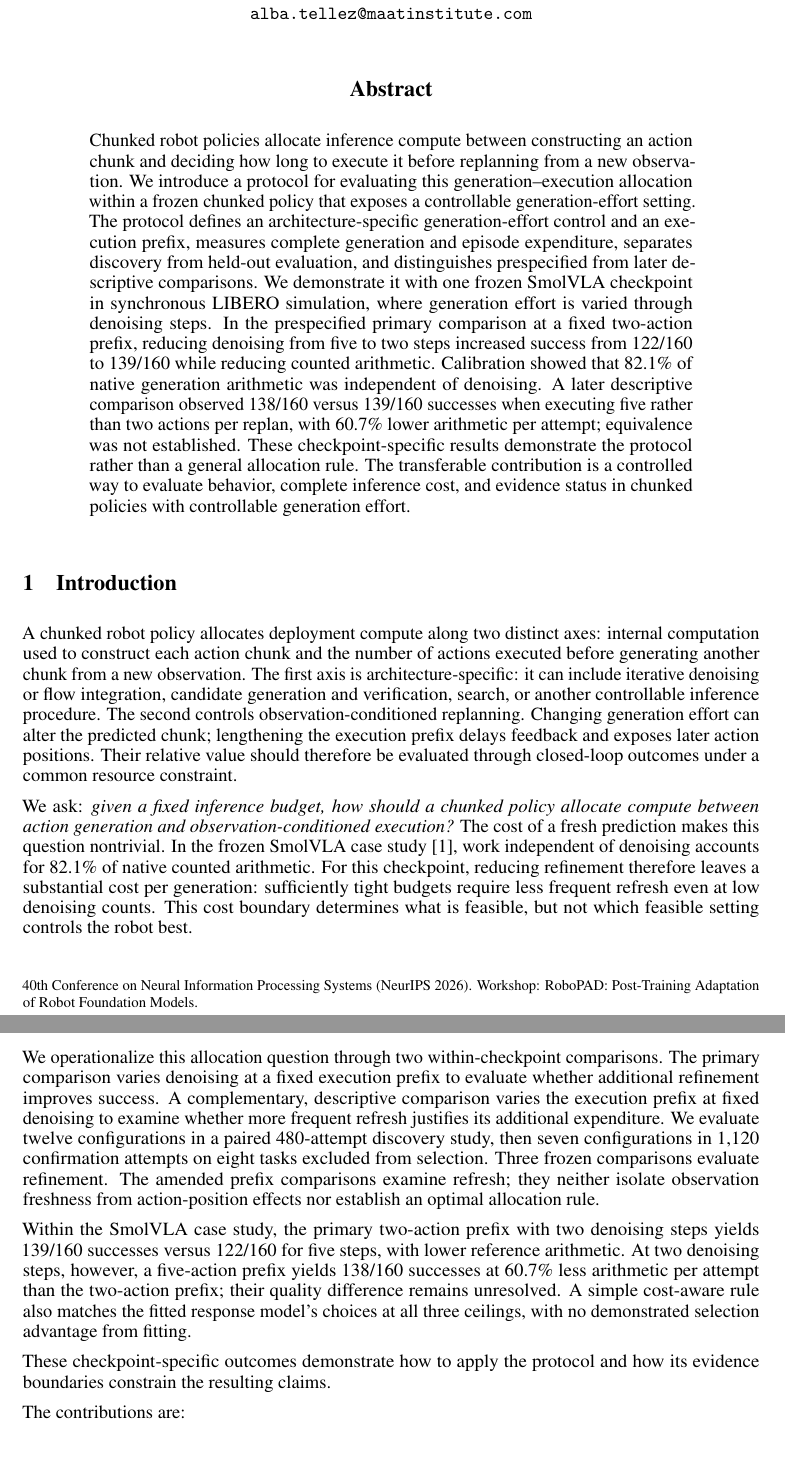
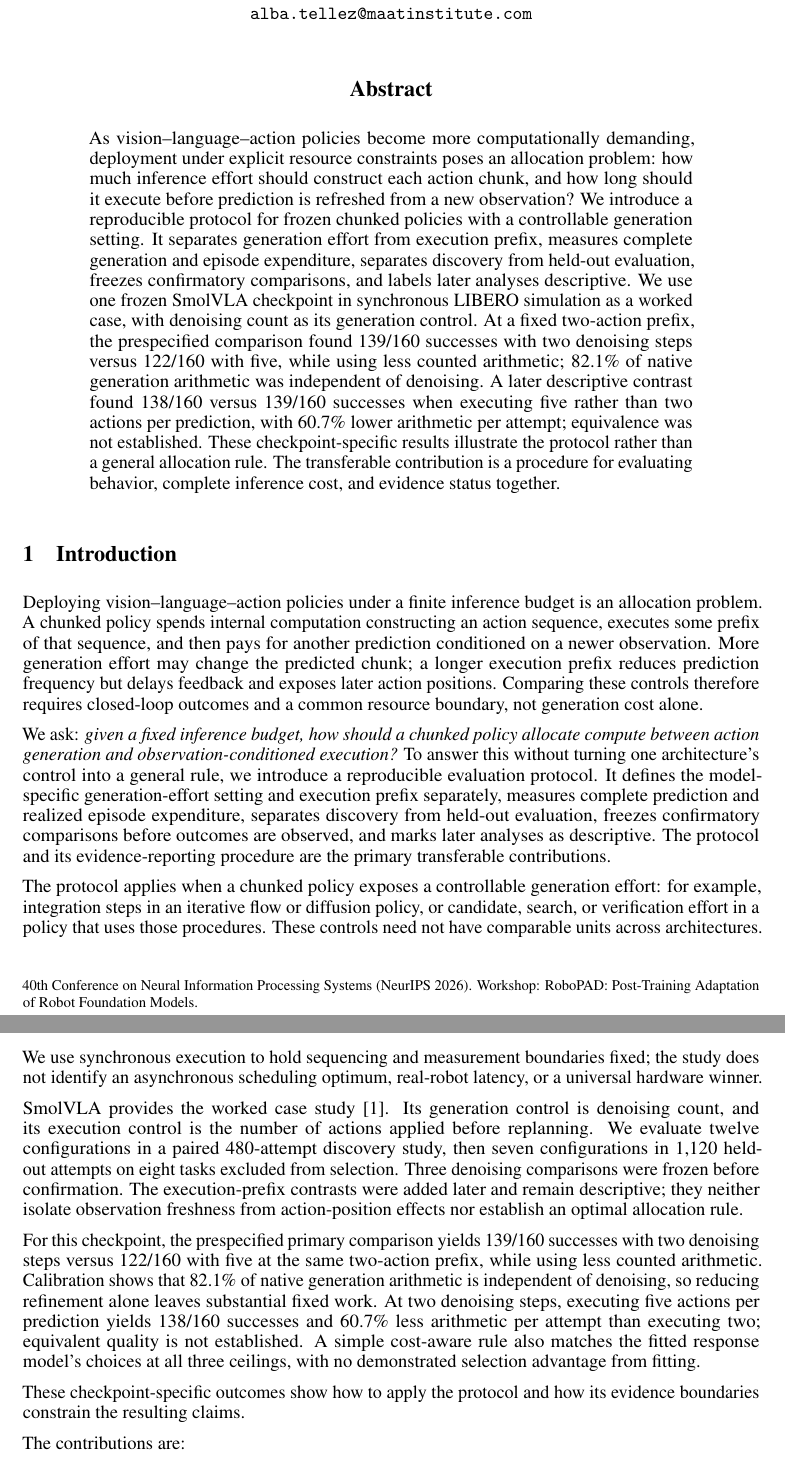
Before and after one commit to amtellezfernandez/refinement-refresh-robot-policies, a LaTeX paper (paper/camera-ready-2026-11-02.tex): two parts of pages 1 and 2 of 15, joined at a grey line, cut so that both start at the same text. Compiled offline with pdfLaTeX.

Commit message:
Lead with methodological allocation protocol

```diff
--- a/paper/camera-ready-2026-11-02.tex
+++ b/paper/camera-ready-2026-11-02.tex
@@ -23,73 +23,76 @@ MAAT Institute\\
 \maketitle
 
 \begin{abstract}
-Chunked robot policies allocate inference compute between constructing an
-action chunk and deciding how long to execute it before replanning from a new
-observation. We introduce a protocol for evaluating this generation--execution allocation
-within a frozen chunked policy that exposes a controllable generation-effort
-setting. The protocol defines an
-architecture-specific generation-effort control and an execution prefix,
-measures complete generation and episode expenditure, separates discovery from
-held-out evaluation, and distinguishes prespecified from later descriptive
-comparisons. We demonstrate it with one frozen SmolVLA checkpoint in synchronous
-LIBERO simulation, where generation effort is varied through denoising steps.
-In the prespecified primary comparison at a fixed two-action prefix, reducing
-denoising from five to two steps increased success from 122/160 to 139/160 while
-reducing counted arithmetic. Calibration showed that 82.1\% of native generation
-arithmetic was independent of denoising. A later descriptive comparison observed
-138/160 versus 139/160 successes when executing five rather than two actions per
-replan, with 60.7\% lower arithmetic per attempt; equivalence was not established.
-These checkpoint-specific results demonstrate the protocol rather than a general
-allocation rule. The transferable contribution is a controlled way to evaluate
-behavior, complete inference cost, and evidence status in chunked policies
-with controllable generation effort.
+As vision--language--action policies become more computationally demanding,
+deployment under explicit resource constraints poses an allocation problem: how
+much inference effort should construct each action chunk, and how long should it
+execute before prediction is refreshed from a new observation? We introduce a
+reproducible protocol for frozen chunked policies with a controllable generation
+setting. It separates generation effort from execution prefix, measures complete
+generation and episode expenditure, separates discovery from held-out evaluation,
+freezes confirmatory comparisons, and labels later analyses descriptive. We use
+one frozen SmolVLA checkpoint in synchronous LIBERO simulation as a worked case,
+with denoising count as its generation control. At a fixed two-action prefix, the
+prespecified comparison found 139/160 successes with two denoising steps versus
+122/160 with five, while using less counted arithmetic; 82.1\% of native
+generation arithmetic was independent of denoising. A later descriptive contrast
+found 138/160 versus 139/160 successes when executing five rather than two actions
+per prediction, with 60.7\% lower arithmetic per attempt; equivalence was not
+established. These checkpoint-specific results illustrate the protocol rather
+than a general allocation rule. The transferable contribution is a procedure for
+evaluating behavior, complete inference cost, and evidence status together.
 \end{abstract}
 
 \section{Introduction}
 
-A chunked robot policy allocates deployment compute along two distinct axes:
-internal computation used to construct each action chunk and the number of actions
-executed before generating another chunk from a new observation. The first axis
-is architecture-specific: it can include iterative denoising or flow integration,
-candidate generation and verification, search, or another controllable inference
-procedure. The second controls observation-conditioned replanning. Changing
-generation effort can alter the predicted chunk; lengthening the execution prefix
-delays feedback and exposes later action positions. Their relative value should
-therefore be evaluated through closed-loop outcomes under a common resource
-constraint.
+Deploying vision--language--action policies under a finite inference budget is
+an allocation problem. A chunked policy spends internal computation constructing
+an action sequence, executes some prefix of that sequence, and then pays for
+another prediction conditioned on a newer observation. More generation effort
+may change the predicted chunk; a longer execution prefix reduces prediction
+frequency but delays feedback and exposes later action positions. Comparing these
+controls therefore requires closed-loop outcomes and a common resource boundary,
+not generation cost alone.
 
 We ask: \emph{given a fixed inference budget, how should a chunked policy allocate
-compute between action generation and observation-conditioned execution?}
-The cost of a fresh prediction makes this question nontrivial. In the frozen
-SmolVLA case study \cite{smolvla}, work independent of denoising accounts for
-82.1\% of native counted arithmetic. For this checkpoint, reducing refinement
-therefore leaves a substantial cost per generation: sufficiently tight budgets
-require less frequent refresh even at low denoising counts. This cost boundary
-determines what is feasible, but not which feasible setting controls the robot
-best.
+compute between action generation and observation-conditioned execution?} To
+answer this without turning one architecture's control into a general rule, we
+introduce a reproducible evaluation protocol. It defines the model-specific
+generation-effort setting and execution prefix separately, measures complete
+prediction and realized episode expenditure, separates discovery from held-out
+evaluation, freezes confirmatory comparisons before outcomes are observed, and
+marks later analyses as descriptive. The protocol and its evidence-reporting
+procedure are the primary transferable contributions.
 
-We operationalize this allocation question through two within-checkpoint
-comparisons. The primary comparison varies denoising at a fixed execution prefix
-to evaluate whether additional refinement improves success. A complementary,
-descriptive comparison varies the execution prefix at fixed denoising to examine
-whether more frequent refresh justifies its additional expenditure. We evaluate
-twelve configurations in a paired 480-attempt discovery study, then seven
-configurations in 1,120 confirmation attempts on eight tasks excluded from
-selection. Three frozen comparisons evaluate refinement. The amended
-prefix comparisons examine refresh; they neither isolate observation freshness
-from action-position effects nor establish an optimal allocation rule.
+The protocol applies when a chunked policy exposes a controllable generation
+effort: for example, integration steps in an iterative flow or diffusion policy,
+or candidate, search, or verification effort in a policy that uses those
+procedures. These controls need not have comparable units across architectures.
+We use synchronous execution to hold sequencing and measurement boundaries fixed;
+the study does not identify an asynchronous scheduling optimum, real-robot
+latency, or a universal hardware winner.
 
-Within the SmolVLA case study, the primary two-action prefix with two denoising
-steps yields 139/160 successes versus 122/160 for five steps, with lower reference
-arithmetic. At two denoising
-steps, however, a five-action prefix yields 138/160 successes at 60.7\% less
-arithmetic per attempt than the two-action prefix; their quality difference
-remains unresolved. A simple cost-aware rule also matches the fitted response
-model's choices at all three ceilings, with no demonstrated selection advantage
-from fitting.
+SmolVLA provides the worked case study \cite{smolvla}. Its generation control is
+denoising count, and its execution control is the number of actions applied before
+replanning. We evaluate twelve configurations in a paired 480-attempt discovery
+study, then seven configurations in 1,120 held-out attempts on eight tasks excluded
+from selection. Three denoising comparisons were frozen before confirmation. The
+execution-prefix contrasts were added later and remain descriptive; they neither
+isolate observation freshness from action-position effects nor establish an
+optimal allocation rule.
 
-These checkpoint-specific outcomes demonstrate how to apply the protocol and
-how its evidence boundaries constrain the resulting claims.
+For this checkpoint, the prespecified primary comparison yields 139/160 successes
+with two denoising steps versus 122/160 with five at the same two-action prefix,
+while using less counted arithmetic. Calibration shows that 82.1\% of native
+generation arithmetic is independent of denoising, so reducing refinement alone
+leaves substantial fixed work. At two denoising steps, executing five actions per
+prediction yields 138/160 successes and 60.7\% less arithmetic per attempt than
+executing two; equivalent quality is not established. A simple cost-aware rule
+also matches the fitted response model's choices at all three ceilings, with no
+demonstrated selection advantage from fitting.
+
+These checkpoint-specific outcomes show how to apply the protocol and how its
+evidence boundaries constrain the resulting claims.
 
 The contributions are:
 \begin{itemize}[leftmargin=*,nosep]
```
Also changed, not shown: paper/main.tex (+61 -58 lines), output/pdf/anonymous-manuscript.pdf, output/pdf/camera-ready-submission-2026-11-02.pdf.
